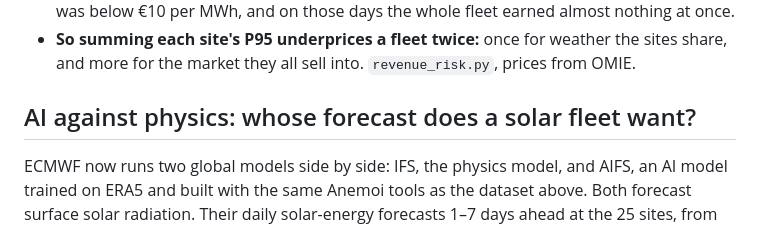
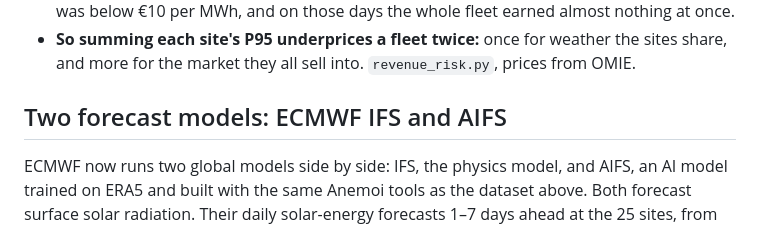
Before and after one commit to kevingrainger/Portfolio, a Markdown page: 008-spanish-solar-portfolio/README.md, the part around the change. GitHub-like rendering.

Commit message:
008: plain section heading for the forecast models

```diff
--- a/008-spanish-solar-portfolio/README.md
+++ b/008-spanish-solar-portfolio/README.md
@@ -27,7 +27,7 @@ Each site is given 1 MW of solar, its hourly output proxied by ERA5 irradiance,
 - **Shared prices deepen them far more.** In revenue, the worst 5% of days earned about €350 against a €7,000 average, and about €2,500 if the sites were independent. Most of that gap is the price, which is the same for every site: on 36 days in 2023 the midday price was below €10 per MWh, and on those days the whole fleet earned almost nothing at once.
 - **So summing each site's P95 underprices a fleet twice:** once for weather the sites share, and more for the market they all sell into. `revenue_risk.py`, prices from OMIE.
 
-## AI against physics: whose forecast does a solar fleet want?
+## Two forecast models: ECMWF IFS and AIFS
 
 ECMWF now runs two global models side by side: IFS, the physics model, and AIFS, an AI model trained on ERA5 and built with the same Anemoi tools as the dataset above. Both forecast surface solar radiation. Their daily solar-energy forecasts 1–7 days ahead at the 25 sites, from March 2025, are scored against ERA5. The test period runs from February to October 2026, and skill is measured against each site's climatology:
 
```
